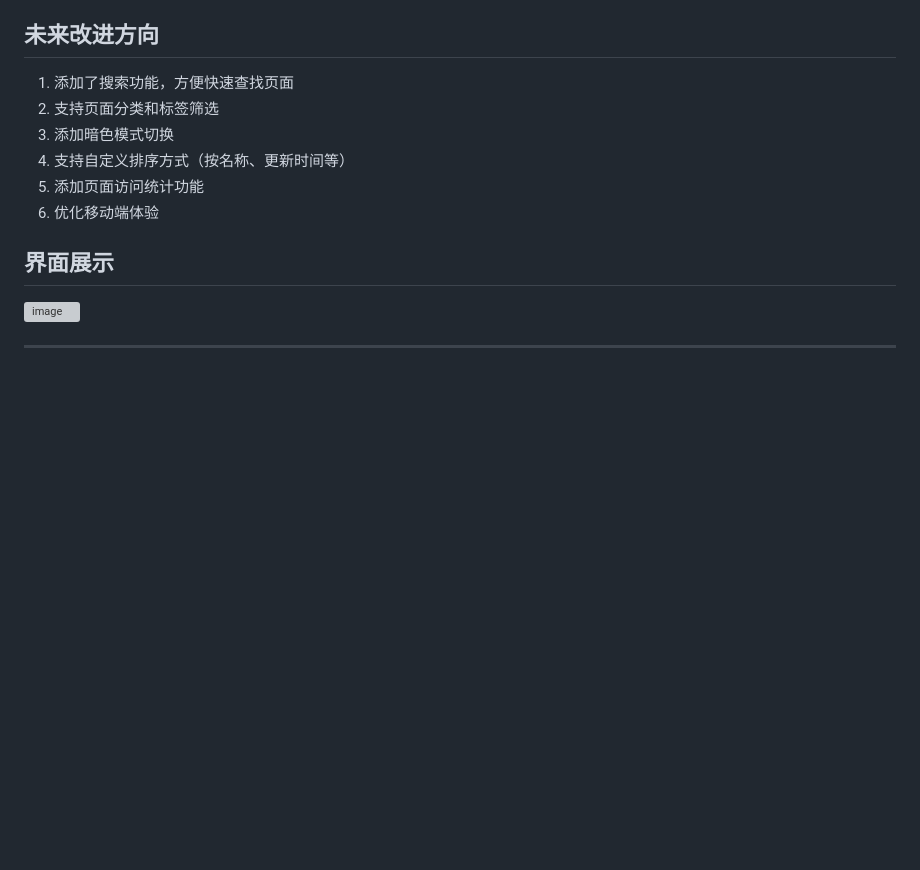
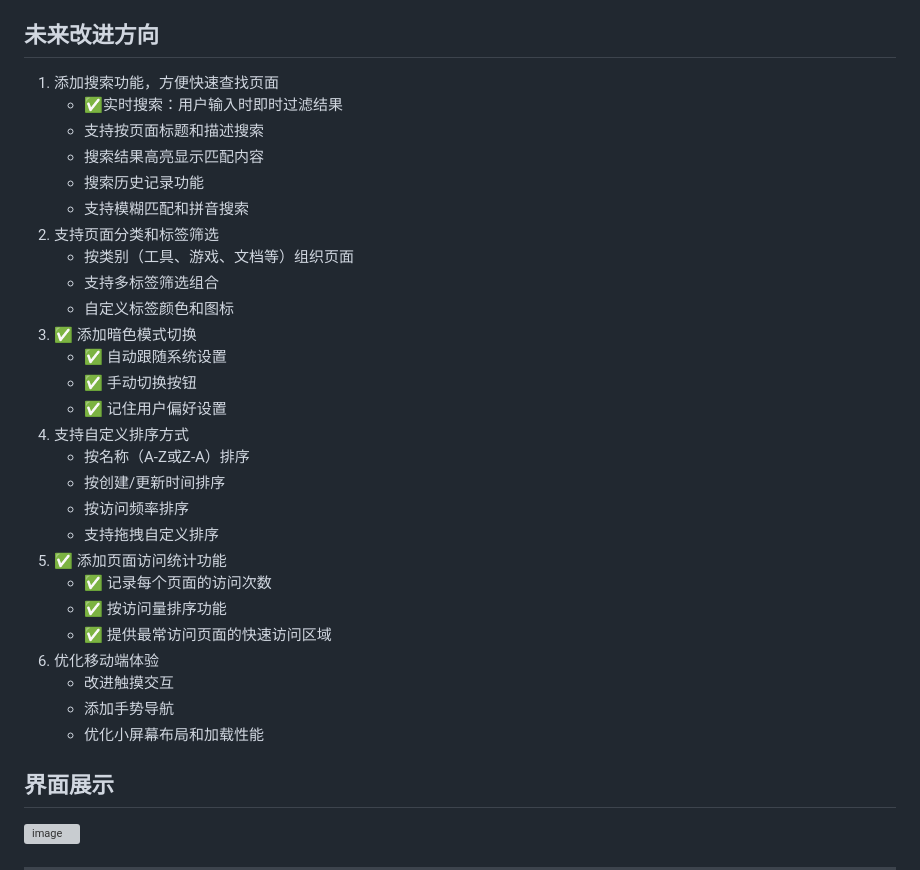
Before and after one commit to fengshengbanxia/website, a Markdown page: README.md, the part around one of its changes. Drawn GitHub-style; blank space fills up the shorter version; grey boxes are pictures that could not be loaded.

```diff
--- a/README.md
+++ b/README.md
@@ -113,12 +113,33 @@ website/
 
 ## 未来改进方向
 
-1. 添加了搜索功能，方便快速查找页面
+1. 添加搜索功能，方便快速查找页面
+   - ✅实时搜索：用户输入时即时过滤结果
+   - 支持按页面标题和描述搜索
+   - 搜索结果高亮显示匹配内容
+   - 搜索历史记录功能
+   - 支持模糊匹配和拼音搜索
 2. 支持页面分类和标签筛选
-3. 添加暗色模式切换
-4. 支持自定义排序方式（按名称、更新时间等）
-5. 添加页面访问统计功能
+   - 按类别（工具、游戏、文档等）组织页面
+   - 支持多标签筛选组合
+   - 自定义标签颜色和图标
+3. ✅ 添加暗色模式切换
+   - ✅ 自动跟随系统设置
+   - ✅ 手动切换按钮
+   - ✅ 记住用户偏好设置
+4. 支持自定义排序方式
+   - 按名称（A-Z或Z-A）排序
+   - 按创建/更新时间排序
+   - 按访问频率排序
+   - 支持拖拽自定义排序
+5. ✅ 添加页面访问统计功能
+   - ✅ 记录每个页面的访问次数
+   - ✅ 按访问量排序功能
+   - ✅ 提供最常访问页面的快速访问区域
 6. 优化移动端体验
+   - 改进触摸交互
+   - 添加手势导航
+   - 优化小屏幕布局和加载性能
 
 ## 界面展示
 
```
Also changed, not shown: other parts of README.md (+1 -1 lines).
